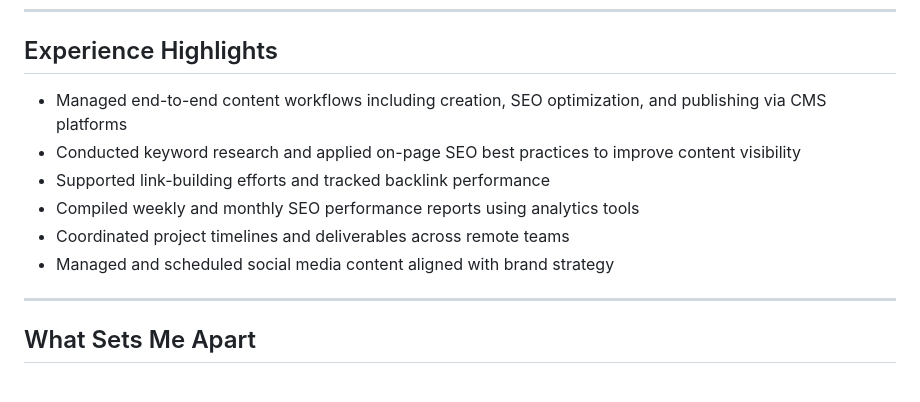
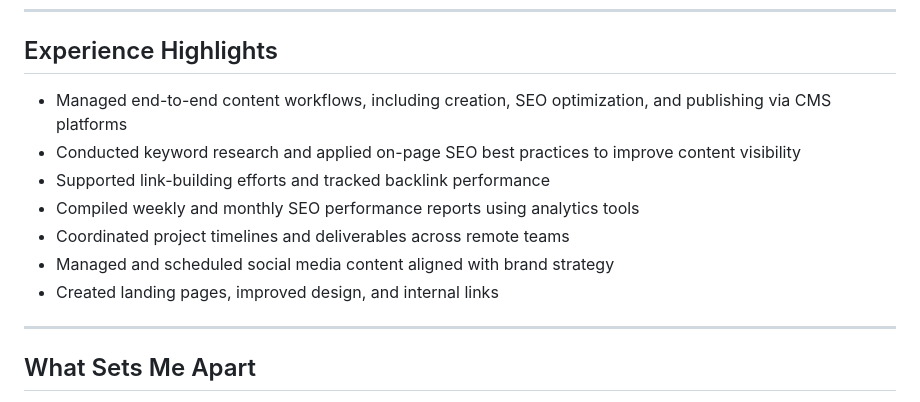
Before and after one commit to clapanowinmarie/VA-Portfolio, a Markdown page: README.md, the part around one of its changes. Drawn GitHub-style.

Commit message:
Fix formatting and punctuation in README.md
Corrected punctuation and formatting issues in the README.

```diff
--- a/README.md
+++ b/README.md
@@ -72,13 +72,13 @@ I thrive in fast-paced environments, take ownership of my tasks, and work well w
 
 ## Experience Highlights
 
-- Managed end-to-end content workflows including creation, SEO optimization, and publishing via CMS platforms
+- Managed end-to-end content workflows, including creation, SEO optimization, and publishing via CMS platforms
 - Conducted keyword research and applied on-page SEO best practices to improve content visibility
 - Supported link-building efforts and tracked backlink performance
 - Compiled weekly and monthly SEO performance reports using analytics tools
 - Coordinated project timelines and deliverables across remote teams
 - Managed and scheduled social media content aligned with brand strategy
-
+- Created landing pages, improved design, and internal links
 ---
 
 ## What Sets Me Apart
```
Also changed, not shown: other parts of README.md (+1 -1 lines).
